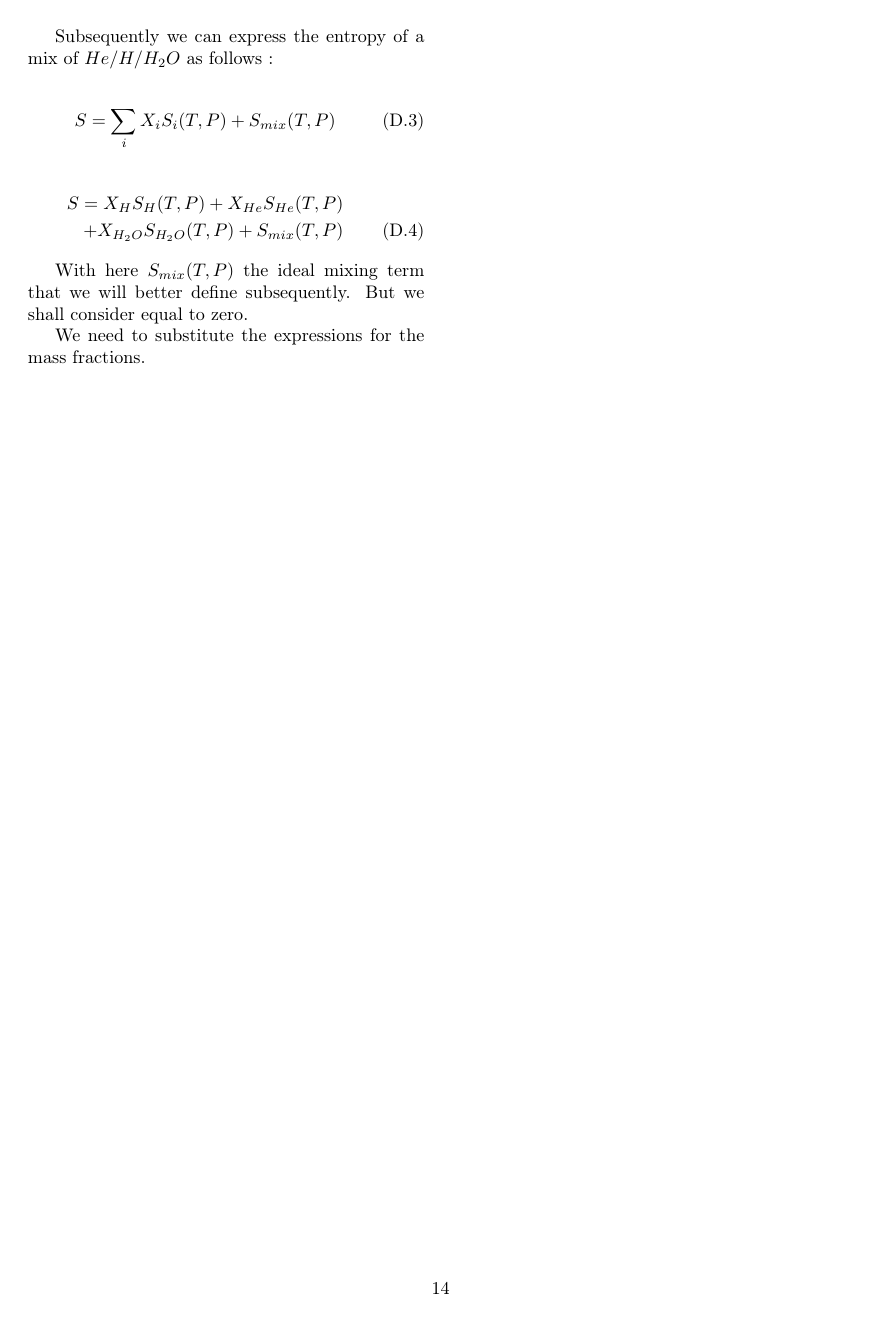
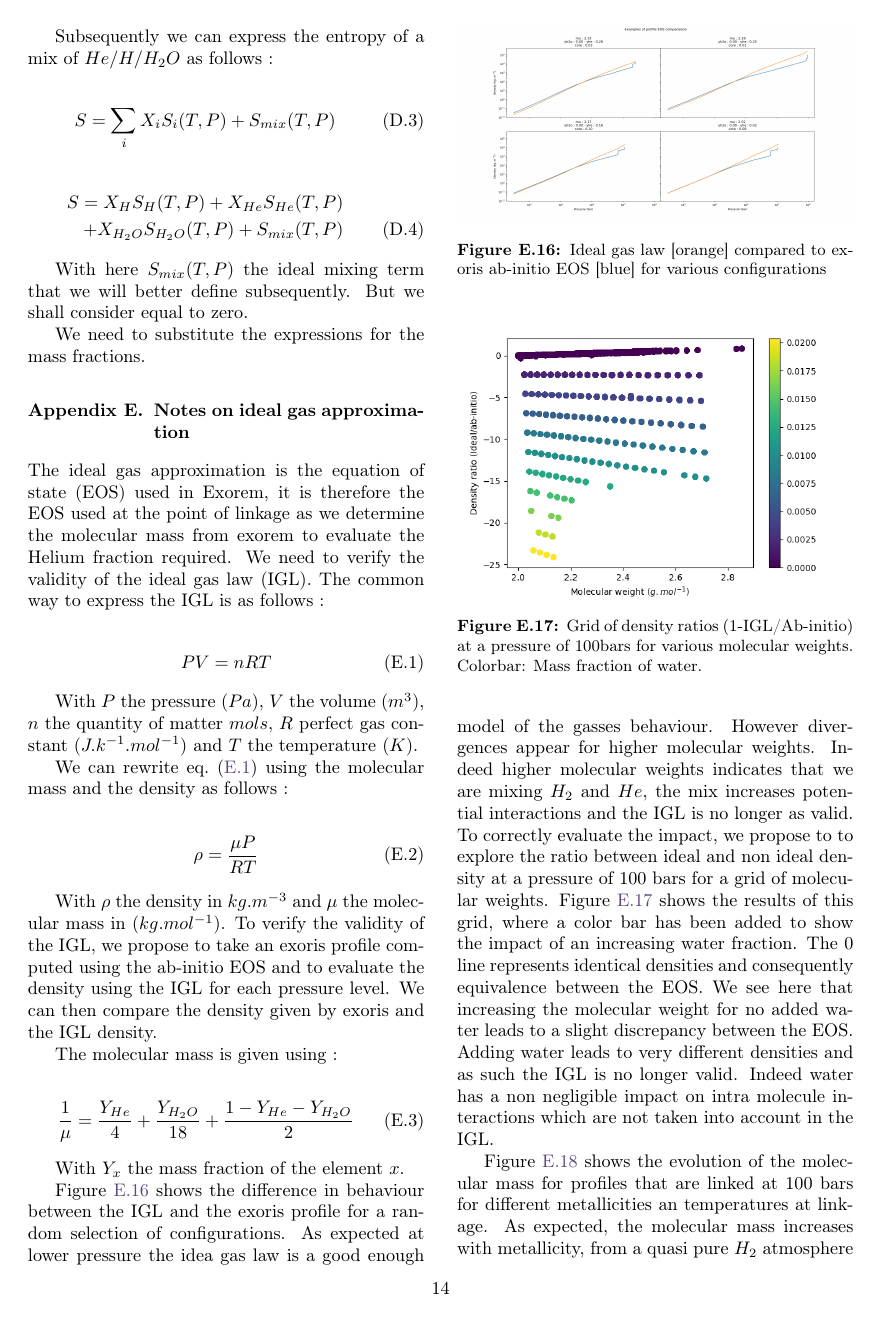
Before and after one commit to TheWorcesterGuy/PHD_reports, a LaTeX paper (2022 PhD report/2022 PhD report/main.tex, which reads 2022 PhD report/2022 PhD report/Text/Appendix.tex): page 14 of 14 before the commit and page 14 of 15 after it. Compiled offline with pdfLaTeX.

Commit message:
Updating IGL appendix

```diff
--- a/2022 PhD report/2022 PhD report/Text/Appendix.tex
+++ b/2022 PhD report/2022 PhD report/Text/Appendix.tex
@@ -94,3 +94,44 @@ Subsequently we can express the entropy of a mix of $He/H/H_2O$ as follows :
 With here $S_{mix}(T,P)$ the ideal mixing term that we will better define subsequently. But we shall consider equal to zero.
 
 We need to substitute the expressions for the mass fractions.
+
+\section{Notes on ideal gas approximation}
+The ideal gas approximation is the equation of state (EOS) used in Exorem, it is therefore the EOS used at the point of linkage as we determine the molecular mass from exorem to evaluate the Helium fraction required.
+We need to verify the validity of the ideal gas law (IGL).
+The common way to express the IGL is as follows :
+
+\begin{align}
+    PV = nRT \label{eq:IGL}
+\end{align}
+
+With $P$ the pressure ($Pa$), $V$ the volume ($m^3$), $n$ the quantity of matter $mols$, $R$ perfect gas constant ($J.k^{-1}.mol^{-1}$) and $T$ the temperature ($K$).
+
+We can rewrite \cref{eq:IGL} using the molecular mass and the density as follows :
+
+\begin{align}
+    \rho = \frac{\mu P}{RT} \label{eq:IGL2}
+\end{align}
+
+With $\rho$ the density in $kg.m^{-3}$ and $\mu$ the molecular mass in ($kg.mol^{-1}$). To verify the validity of the IGL, we propose to take an exoris profile computed using the ab-initio EOS and to evaluate the density using the IGL for each pressure level. We can then compare the density given by exoris and the IGL density.
+
+The molecular mass is given using :
+
+\begin{align}
+    \frac{1}{\mu} = \frac{Y_{He}}{4} + \frac{Y_{H_2O}}{18} + \frac{1-Y_{He}-Y_{H_2O}}{2} \label{eq:IGL2}
+\end{align}
+
+With $Y_x$ the mass fraction of the element $x$.
+
+\begin{figure}
+    \centering
+    \includegraphics[width=0.48\textwidth]{Images/EOS_comparaison.png}
+    \caption{Ideal gas law [orange] compared to exoris ab-initio EOS [blue] for various configurations}
+    \label{fig:EOS_comp}
+\end{figure}
+
+\Cref{fig:EOS_comp} shows the difference in behaviour between the IGL and the exoris profile for a random selection of configurations. As expected at lower pressure the idea gas law is a good enough model of the gasses behaviour. However divergences appear for higher molecular weights. Indeed higher molecular weights indicates that we are mixing $H_2$ and $He$, the mix increases potential interactions and the IGL is no longer as valid. To correctly evaluate the impact, we propose to to explore the ratio between ideal and non ideal density at a pressure of 100 bars for a grid of molecular weights. \Cref{fig:EOS_comp_grid} shows the results of this grid, where a color bar has been added to show the impact of an increasing water fraction. The 0 line represents identical densities and consequently equivalence between the EOS. We see here that increasing the molecular weight for no added water leads to a slight discrepancy between the EOS. Adding water leads to very different densities and as such the IGL is no longer valid. Indeed water has a non negligible impact on intra molecule interactions which are not taken into account in the IGL.
+
+\begin{figure}
+    \centering
+    \includegraphics[width=0.48\textwidth]{Images/EOS_comparaison_grid.png}
+    \caption{Grid of density ratios (1-IGL/Ab-initio) at a pressure of 100bars for various molecular weights. Colorbar: Mass fraction of water.}
@@ -96,0 +145,4 @@ We need to substitute the expressions for the mass fractions.
+    \label{fig:MM_Met}
+\end{figure}
+
+\Cref{fig:MM_Met} shows the evolution of the molecular mass for profiles that are linked at 100 bars for different metallicities an temperatures at linkage. As expected, the molecular mass increases with metallicity, from a quasi pure $H_2$ atmosphere to a mix of gasses. The linkages here were carried out with an objective of going to 100 in metallicity, however no results were found. This is indicative of the limitations of using the IGL for higher metallicities. We should most probably directly link on density.
```
Also changed, not shown: 2022 PhD report/2022 PhD report/Text/3-Method.tex (+2 -4 lines), 2022 PhD report/2022 PhD report/Images/EOS_comparaison.png (added), 2022 PhD report/2022 PhD report/Images/EOS_comparaison_grid.png (added), 2022 PhD report/2022 PhD report/Images/MM_Met.png (added), 2022 PhD report/2022_PhD_report.pdf, 2022 PhD report/MM_Met.png (added), 2022 PhD report/2022 PhD report/Text/Appendix.tex (7 more changed lines).
